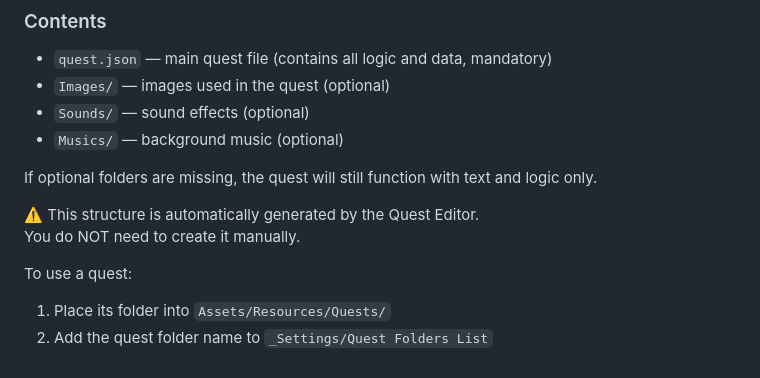
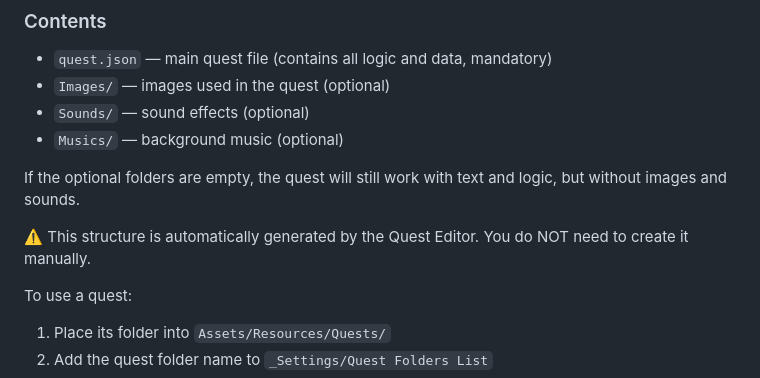
Before and after one commit to albruevich/Text-Quest-Reader, a Markdown page: README.md, the part around the change. Drawn GitHub-style.

```diff
--- a/README.md
+++ b/README.md
@@ -51,10 +51,9 @@ YourQuest/
 - `Sounds/` — sound effects (optional)
 - `Musics/` — background music (optional)
 
-If optional folders are missing, the quest will still function with text and logic only.
+If the optional folders are empty, the quest will still work with text and logic, but without images and sounds.
 
-⚠️ This structure is automatically generated by the Quest Editor.
-You do NOT need to create it manually.
+⚠️ This structure is automatically generated by the Quest Editor. You do NOT need to create it manually.
 
 To use a quest:
 1. Place its folder into `Assets/Resources/Quests/`
```
Also changed, not shown: README.ru.md (+2 -3 lines), README.ua.md (+2 -3 lines).
